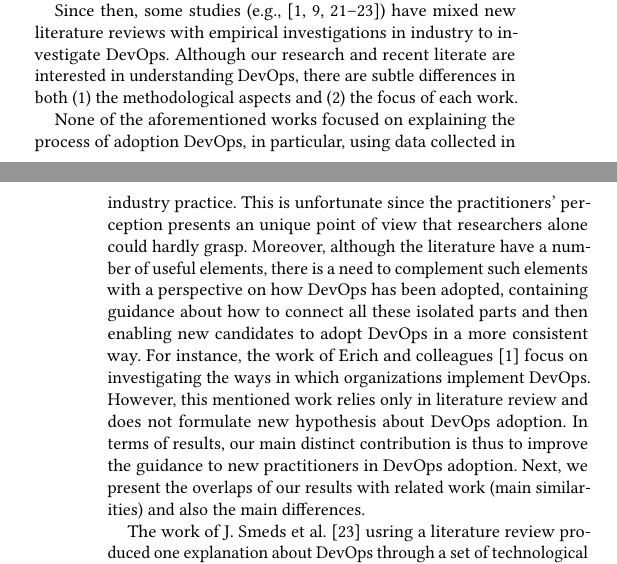
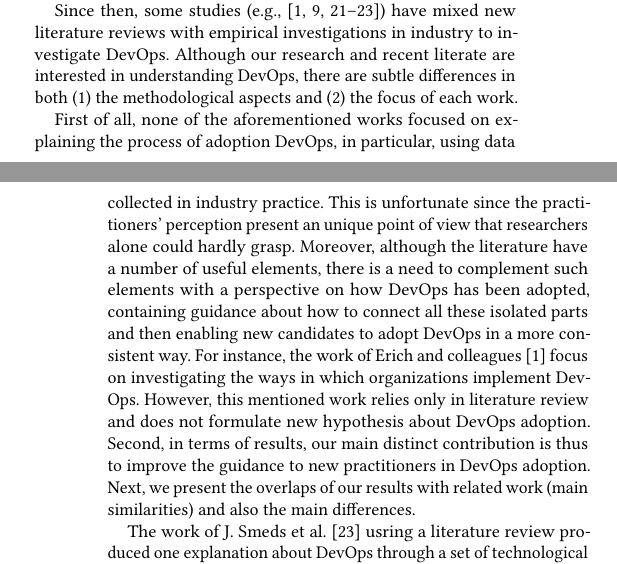
Before and after one commit to wweellddeerr/devops-esem, a LaTeX paper (main.tex, which reads related_work.tex): two parts of the columns of pages 9 and 10 of 11, joined at a grey line, cut so that both start at the same text. Compiled offline with pdfLaTeX.

Commit message:
mais alguns ajustes na secao de trabalhos relacionados

```diff
--- a/related_work.tex
+++ b/related_work.tex
@@ -110,9 +110,9 @@ of each work.
 %% focusing on further empirical evidence of DevOps practices and patterns in
 %% companies that claim to have implemented it.
 
-None of the aforementioned works focused on explaining the process of adoption DevOps,
+First of all, none of the aforementioned works focused on explaining the process of adoption DevOps,
 in particular, using data collected in industry practice. This is unfortunate since the
-practitioners' perception presents an unique point of view that researchers
+practitioners' perception present an unique point of view that researchers
 alone could hardly grasp. Moreover, although the literature have a number of
 useful elements, there is a need to complement such elements with a perspective on how DevOps has
 been adopted, containing guidance about how to connect all these isolated parts
@@ -120,8 +120,8 @@ and then enabling new candidates to adopt DevOps in a more consistent way.
 For instance, the work of Erich and colleagues~\cite{qualitative_devops_journalsw_17}
 focus on investigating the ways in which organizations implement DevOps.
 However, this mentioned work relies only in literature review and does not formulate
-new hypothesis about DevOps adoption.
-In terms of results, our main distinct contribution is thus to improve the guidance
+new hypothesis about DevOps adoption. Second,
+in terms of results, our main distinct contribution is thus to improve the guidance
 to new practitioners in DevOps adoption.
 Next, we present the overlaps of our
 results with related work (main similarities) and also the main differences.
```
